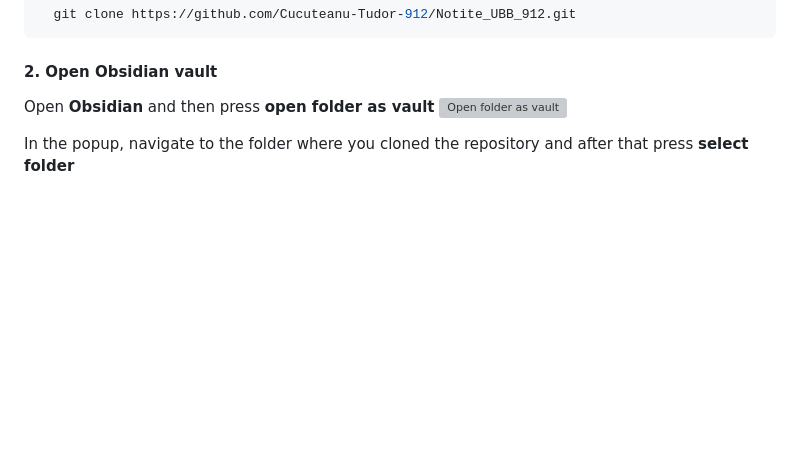
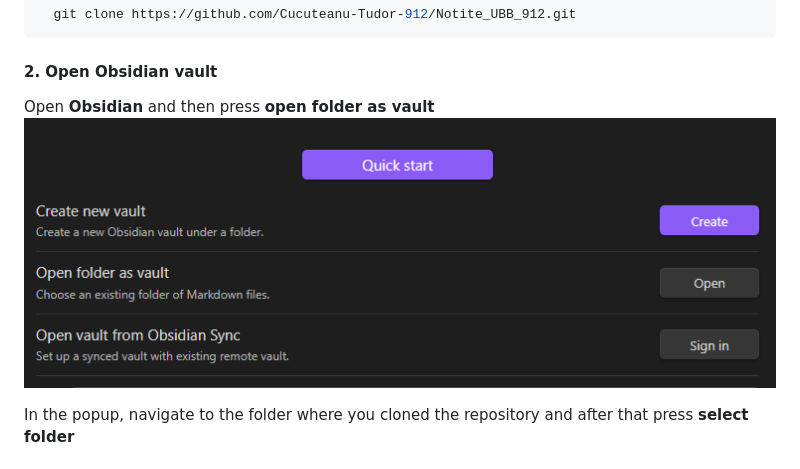
Before and after one commit to Cucuteanu-Tudor-912/Notite_UBB_912, a Markdown page: README.md, the part around the change. Rendered like a GitHub page; blank space fills up the shorter version; grey boxes are pictures that could not be loaded.

```diff
--- a/README.md
+++ b/README.md
@@ -115,7 +115,7 @@ In your preferred terminal, navigate to the folder where you want to deploy the
 
 #### 2. Open Obsidian vault
 Open **Obsidian** and then press **open folder as vault**
-![Open folder as vault](/ReadmeSrc/OpenVault.png)
+![Open folder as vault](/ReadmeSrc/OpenVault.PNG)
 
 In the popup, navigate to the folder where you cloned the repository and after that press **select folder**
 
```
